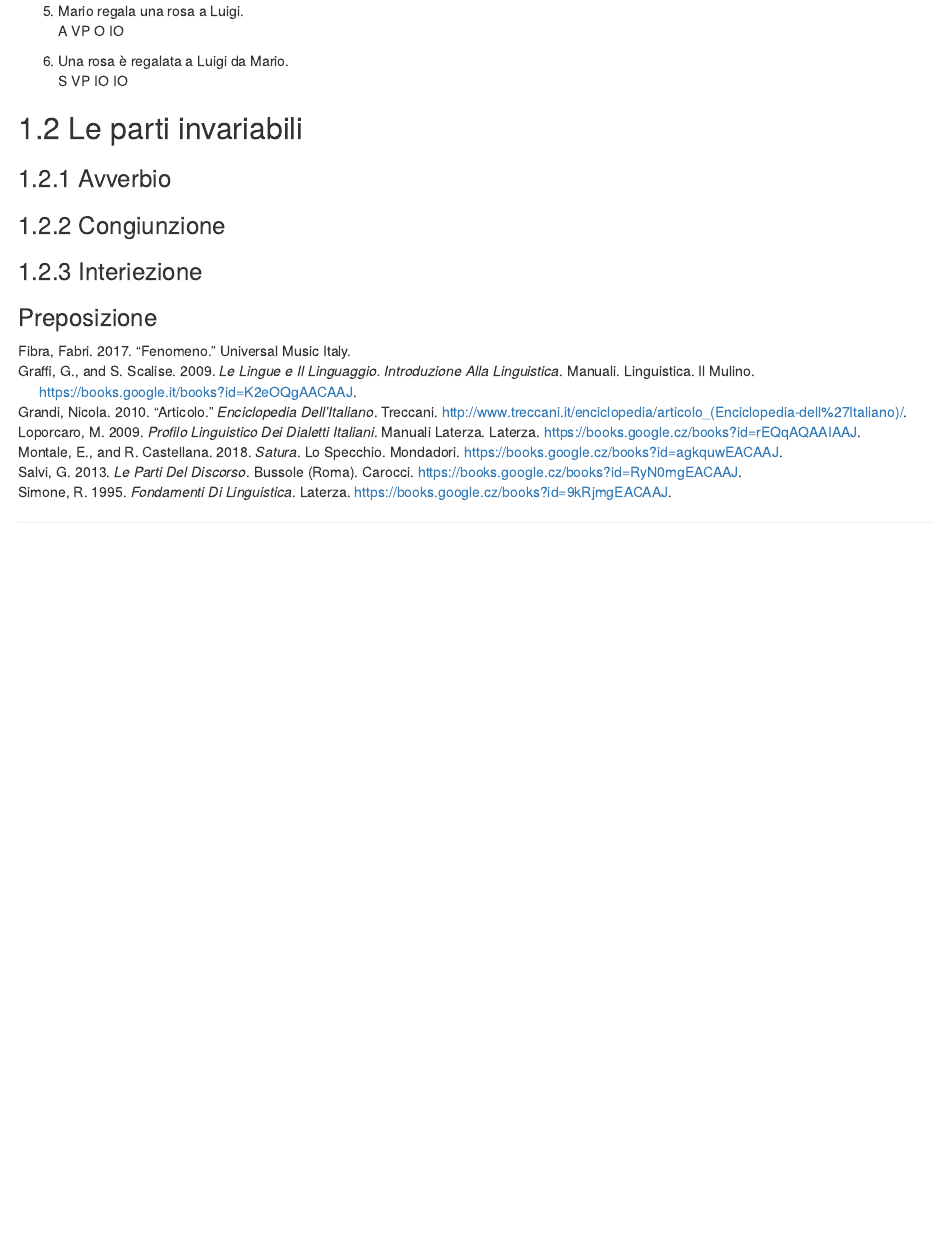
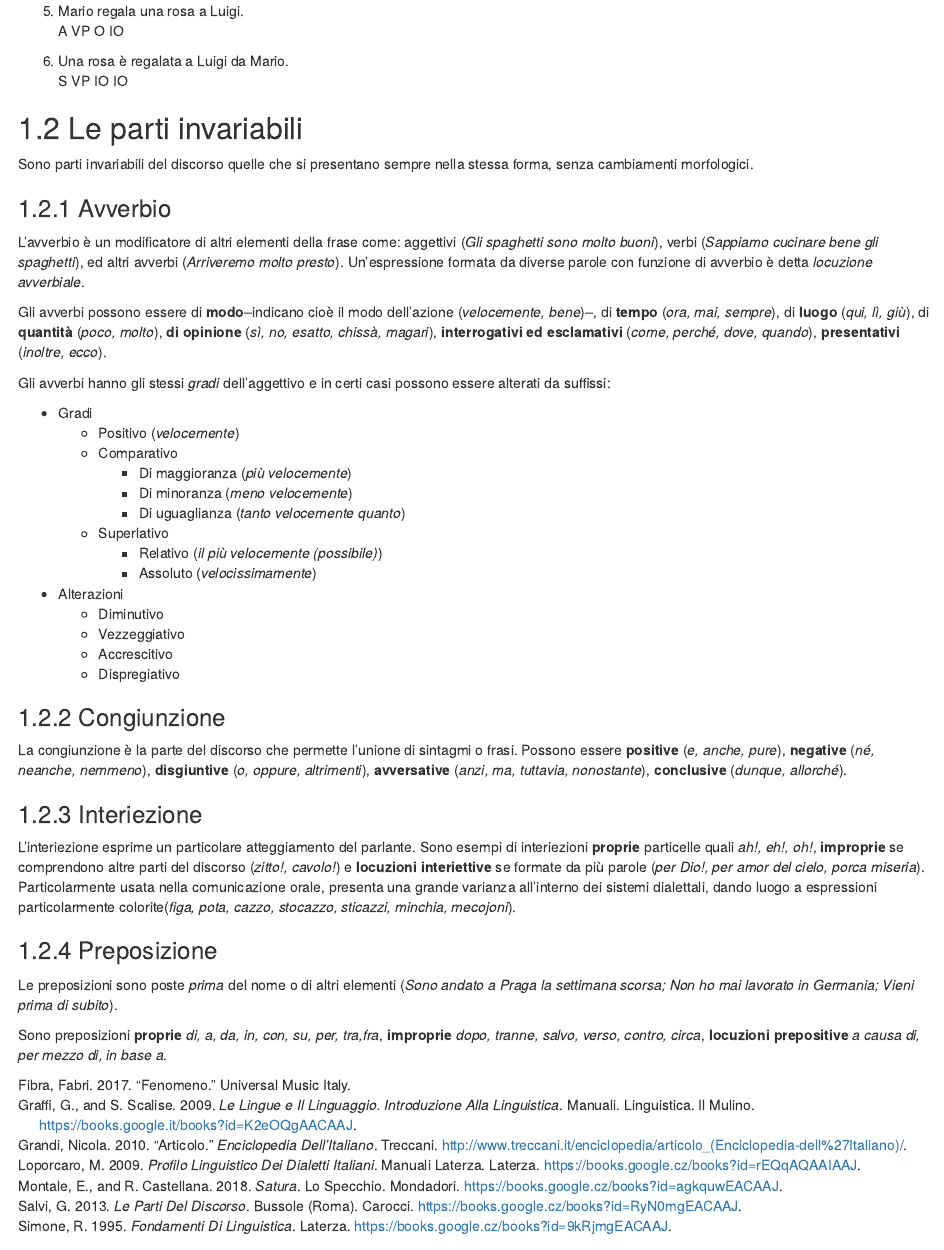
Before and after one commit to p-marco/sintassiIta2, an R Markdown document (011-partiDelDiscorso.Rmd): the page in a window 1100 px wide, from 2820 px down. Rendered offline with R 4.5, knitr and Pandoc, with nearby package versions; drawn as R Markdown's standard HTML page in place of the format the file asks for.

Commit message:
update 11.01

```diff
--- a/011-partiDelDiscorso.Rmd
+++ b/011-partiDelDiscorso.Rmd
@@ -181,7 +181,45 @@ I verbi di-transitivi reggono 3 argomenti: A,O e Oggetto Indiretto (IO), e posso
 
 ## Le parti invariabili
 
+Sono parti invariabili del discorso quelle che si presentano sempre nella stessa forma, senza cambiamenti morfologici.
+
 ### Avverbio
+
+L'avverbio è un modificatore di altri elementi della frase come: aggettivi (*Gli spaghetti sono molto buoni*), verbi (*Sappiamo cucinare bene gli spaghetti*), ed altri avverbi (*Arriveremo molto presto*).
+Un'espressione formata da diverse parole con funzione di avverbio è detta *locuzione avverbiale*.
+
+Gli avverbi possono essere di **modo**--indicano cioè il modo dell'azione (*velocemente, bene*)--, di **tempo** (*ora, mai, sempre*), di **luogo** (*qui, lì, giù*), di **quantità** (*poco, molto*), **di opinione** (*sì, no, esatto, chissà, magari*), **interrogativi ed esclamativi** (*come, perché, dove, quando*), **presentativi** (*inoltre, ecco*).
+
+Gli avverbi hanno gli stessi *gradi* dell'aggettivo e in certi casi possono essere alterati da suffissi:
+
+* Gradi
+    * Positivo (*velocemente*)
+    * Comparativo
+        * Di maggioranza (*più velocemente*)
+        * Di minoranza (*meno velocemente*)
+        * Di uguaglianza (*tanto velocemente quanto*)
+    * Superlativo
+        * Relativo (*il più velocemente (possibile)*)
+        * Assoluto (*velocissimamente*)
+
+* Alterazioni
+    * Diminutivo
+    * Vezzeggiativo
+    * Accrescitivo
+    * Dispregiativo
+
 ### Congiunzione
+
+La congiunzione è la parte del discorso che permette l'unione di sintagmi o frasi. Possono essere **positive** (*e, anche, pure*), **negative** (*né, neanche, nemmeno*), **disgiuntive** (*o, oppure, altrimenti*), **avversative** (*anzi, ma, tuttavia, nonostante*), **conclusive** (*dunque, allorché*).
+
+
 ### Interiezione
+
+L'interiezione esprime un particolare atteggiamento del parlante. Sono esempi di interiezioni **proprie** particelle quali *ah!, eh!, oh!*, **improprie** se comprendono altre parti del discorso (*zitto!, cavolo!*) e **locuzioni interiettive** se formate da più parole (*per Dio!, per amor del cielo, porca miseria*).
+Particolarmente usata nella comunicazione orale, presenta una grande varianza all'interno dei sistemi dialettali, dando luogo a espressioni particolarmente colorite(*figa, pota, cazzo, stocazzo, sticazzi, minchia, mecojoni*).
+
 ### Preposizione
+
+Le preposizioni sono poste *prima* del nome o di altri elementi (*Sono andato a Praga la settimana scorsa; Non ho mai lavorato in Germania; Vieni prima di subito*).
+
+Sono preposizioni **proprie** *di, a, da, in, con, su, per, tra,fra*, **improprie** *dopo, tranne, salvo, verso, contro, circa*, **locuzioni prepositive** *a causa di, per mezzo di, in base a*.
```
Also changed, not shown: book/discorso-diretto-e-indiretto.html, book/frasi-causali-e-finali.html, book/frasi-codizionali.html, book/frasi-comparative-e-modali.html, book/frasi-consecutive-e-concessive.html, book/frasi-interrogative.html, book/frasi-oggettive.html, book/frasi-relative.html, book/frasi-soggettive.html, book/frasi-temporali.html, book/index.html, book/la-frase.html, book/le-parti-del-discorso.html, book/search_index.json, 2 more files, 2 other files.
